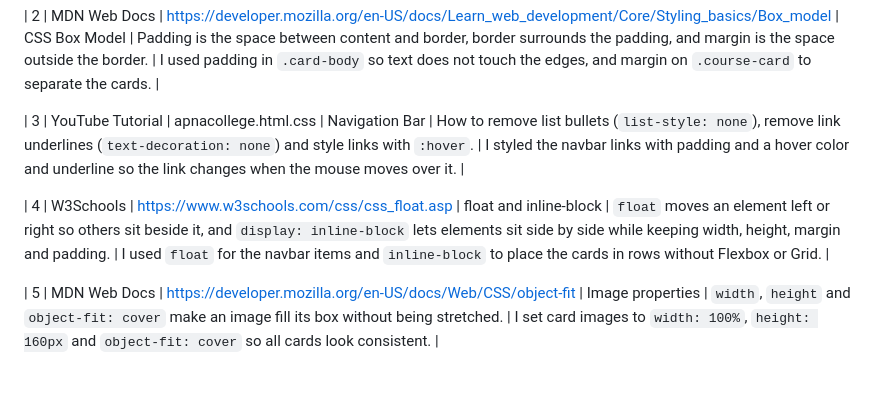
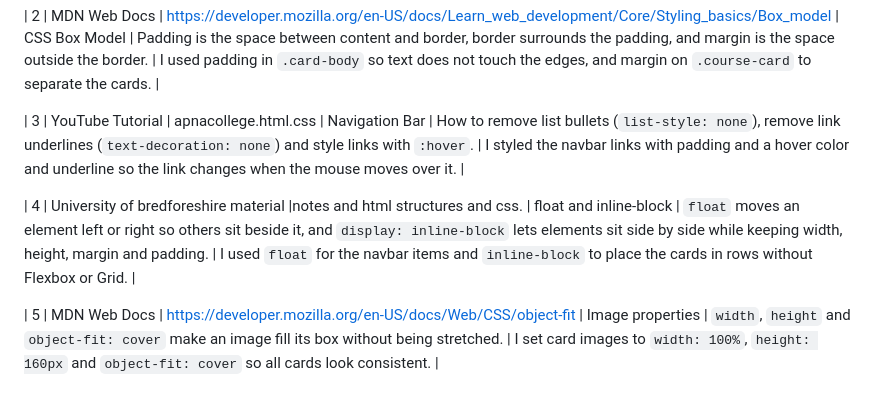
Before and after one commit to niraj98048/html-css-assignment, a Markdown page: README.md, the part around the change. GitHub-like rendering.

```diff
--- a/README.md
+++ b/README.md
@@ -26,7 +26,7 @@ This project is a basic HTML and CSS webpage containing a navigation bar, a cour
 
 | 3 | YouTube Tutorial | apnacollege.html.css | Navigation Bar | How to remove list bullets (`list-style: none`), remove link underlines (`text-decoration: none`) and style links with `:hover`. | I styled the navbar links with padding and a hover color and underline so the link changes when the mouse moves over it. |
 
-| 4 | W3Schools | https://www.w3schools.com/css/css_float.asp | float and inline-block | `float` moves an element left or right so others sit beside it, and `display: inline-block` lets elements sit side by side while keeping width, height, margin and padding. | I used `float` for the navbar items and `inline-block` to place the cards in rows without Flexbox or Grid. |
+| 4 | University of bredforeshire material  |notes and html structures and css.  | float and inline-block | `float` moves an element left or right so others sit beside it, and `display: inline-block` lets elements sit side by side while keeping width, height, margin and padding. | I used `float` for the navbar items and `inline-block` to place the cards in rows without Flexbox or Grid. |
 
 | 5 | MDN Web Docs | https://developer.mozilla.org/en-US/docs/Web/CSS/object-fit | Image properties | `width`, `height` and `object-fit: cover` make an image fill its box without being stretched. | I set card images to `width: 100%`, `height: 160px` and `object-fit: cover` so all cards look consistent. |
 
```
